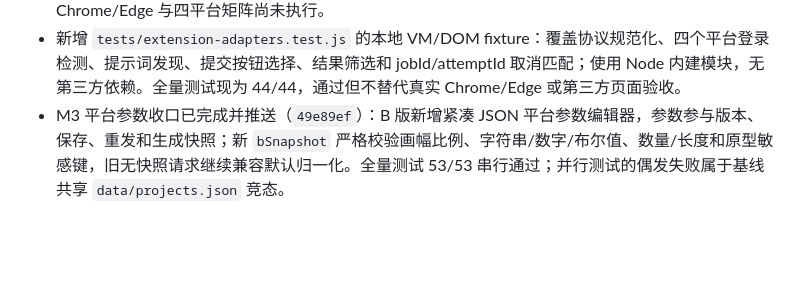
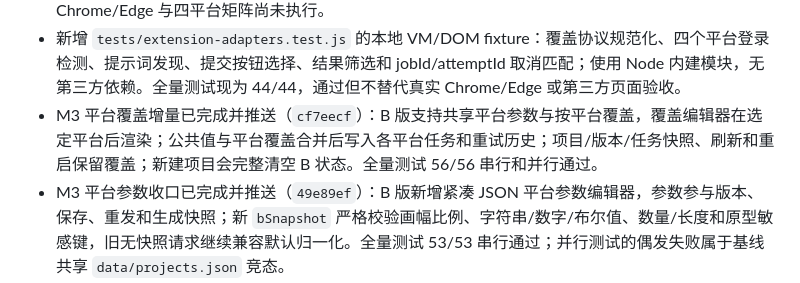
Before and after one commit to Xiao044/-, a Markdown page: agent/PROGRESS.md, the part around the change. Rendered like a GitHub page; blank space fills up the shorter version.

Commit message:
Document platform override coverage

```diff
--- a/agent/PROGRESS.md
+++ b/agent/PROGRESS.md
@@ -39,6 +39,7 @@ Agent 后端核心、项目级运行记录、旧数据迁移、工作台基础
 - 新增隔离的 `tests/generation-jobs.test.js`，覆盖重试、旧写入、结果保存、混合状态、过期、整批过期终态保护、并发 PATCH、前端候选恢复、幂等创建和静态路径访问；全量 `node --test tests/*.test.js` 并行及串行均为 35/35 通过。M0 提交 `54d87f1`、`ca2015f` 已推送。
 - M1 协议切片已完成并推送（`3b02f5b`）：扩展新增统一事件规范化，补齐时间戳、任务/平台/attempt 标识、状态和错误码；标签页移除会通知所有相关工作台并清理旧路由；取消要求匹配 jobId 与 attemptId，断连状态会持久化为失败；重复创建任务使用幂等键且 CORS 允许预检。真实 Chrome/Edge 与四平台矩阵尚未执行。
 - 新增 `tests/extension-adapters.test.js` 的本地 VM/DOM fixture：覆盖协议规范化、四个平台登录检测、提示词发现、提交按钮选择、结果筛选和 jobId/attemptId 取消匹配；使用 Node 内建模块，无第三方依赖。全量测试现为 44/44，通过但不替代真实 Chrome/Edge 或第三方页面验收。
+- M3 平台覆盖增量已完成并推送（`cf7eecf`）：B 版支持共享平台参数与按平台覆盖，覆盖编辑器在选定平台后渲染；公共值与平台覆盖合并后写入各平台任务和重试历史；项目/版本/任务快照、刷新和重启保留覆盖；新建项目会完整清空 B 状态。全量测试 56/56 串行和并行通过。
 - M3 平台参数收口已完成并推送（`49e89ef`）：B 版新增紧凑 JSON 平台参数编辑器，参数参与版本、保存、重发和生成快照；新 `bSnapshot` 严格校验画幅比例、字符串/数字/布尔值、数量/长度和原型敏感键，旧无快照请求继续兼容默认归一化。全量测试 53/53 串行通过；并行测试的偶发失败属于基线共享 `data/projects.json` 竞态。
 - V2.0 M3 增量已完成并推送（`8347876`）：A 新确认校验商品事实摘要、场景和必须保留项；初始 Agent 输出仍允许空结构字段供用户编辑；B 提示词、负面词、画幅比例和平台参数进入项目/任务快照；服务端校验归一化 B 快照，显式保存 `referenceImageUrl` 并兼容 `productImageUrl`；参考图上传失败不会先清空下游 B/结果；旧迁移已接受 A 草稿及恢复副本保留兼容标记。全量测试 52/52 串行通过，默认并行存在基线共享 `data/projects.json` 测试竞态，单独运行和串行均通过。
 - V2.0 M2 任务中心增量已完成并推送（`a7e568e`）：新增按 jobId/prompt/platform 搜索、按批次状态和平台筛选，详情展示当前 attempt 与历史 attempts 的时间、状态、错误、attemptId 和历史结果；从旧任务重试会使用该任务保存的 prompt 与 productImageUrl 快照。集成测试创建 20 条混合任务，重试、保存结果后重启 Node 并确认状态、attempt 历史和结果恢复。全量测试 46/46 通过（串行和并行）；测试使用临时数据目录。
```
